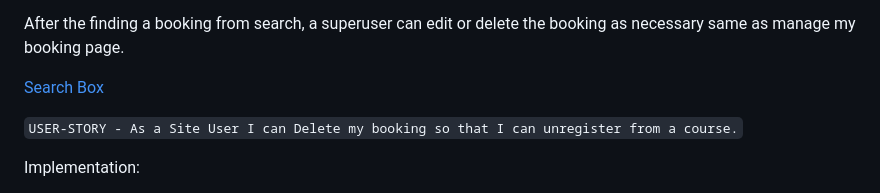
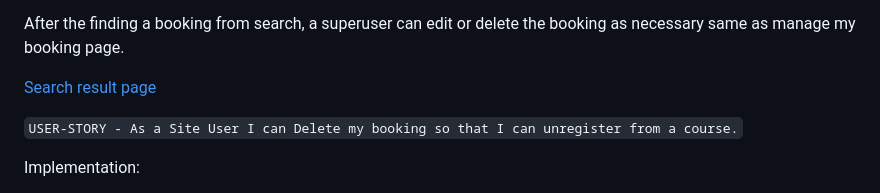
Before and after one commit to Rupa830904/Project-Portfolio4-Studyalongcultureschool, a Markdown page: README.md, the part around the change. Rendered like a GitHub page.

```diff
--- a/README.md
+++ b/README.md
@@ -264,7 +264,7 @@ Implementation:
 
 After the finding a booking from search, a superuser can edit or delete the booking as necessary same as manage my booking page.
 
-[Search Box](static/docs/readme_images/search_other_booking.JPG)
+[Search result page](static/docs/readme_images/search_other_booking.JPG)
 
 
 ``USER-STORY - As a Site User I can Delete my booking so that I can unregister from a course.``
```
